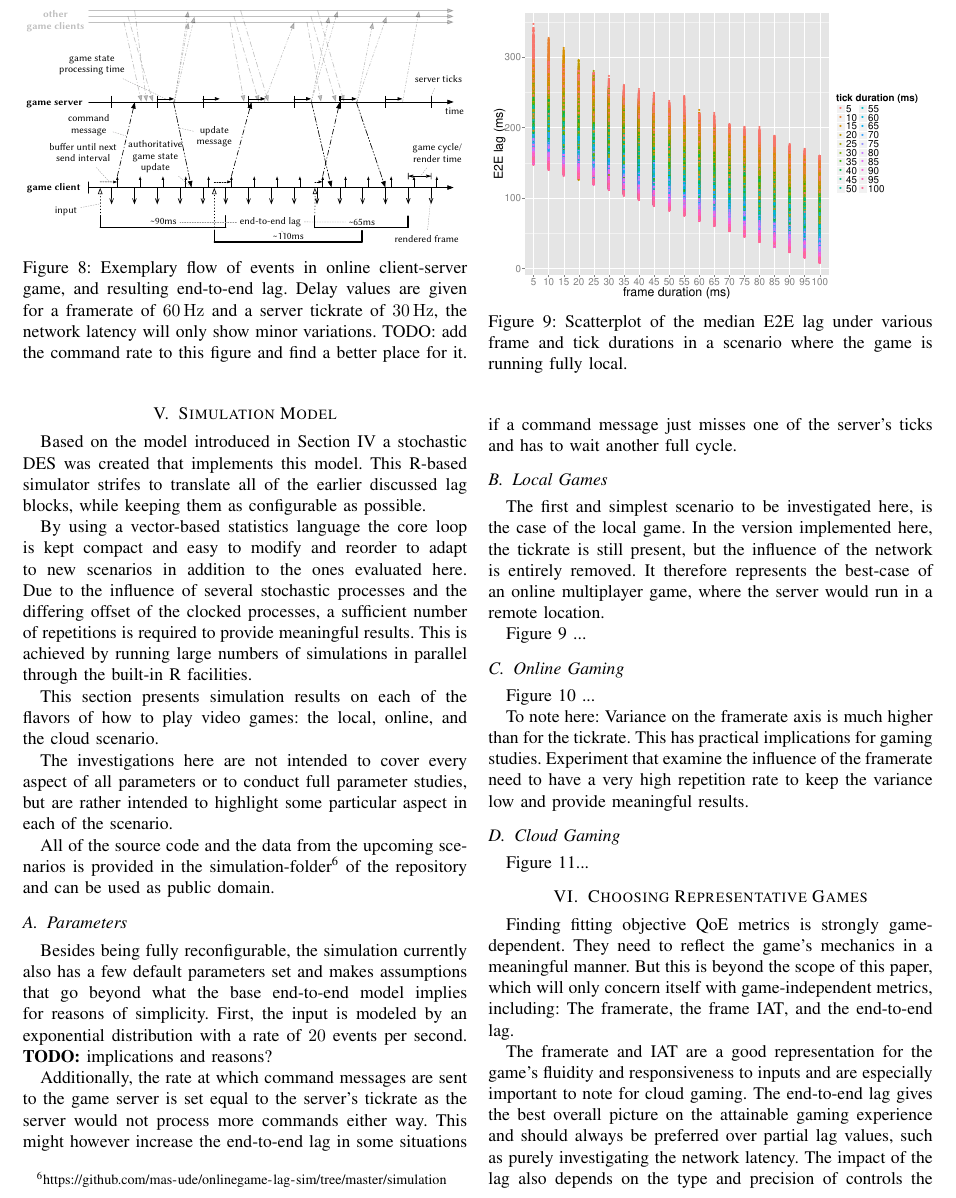
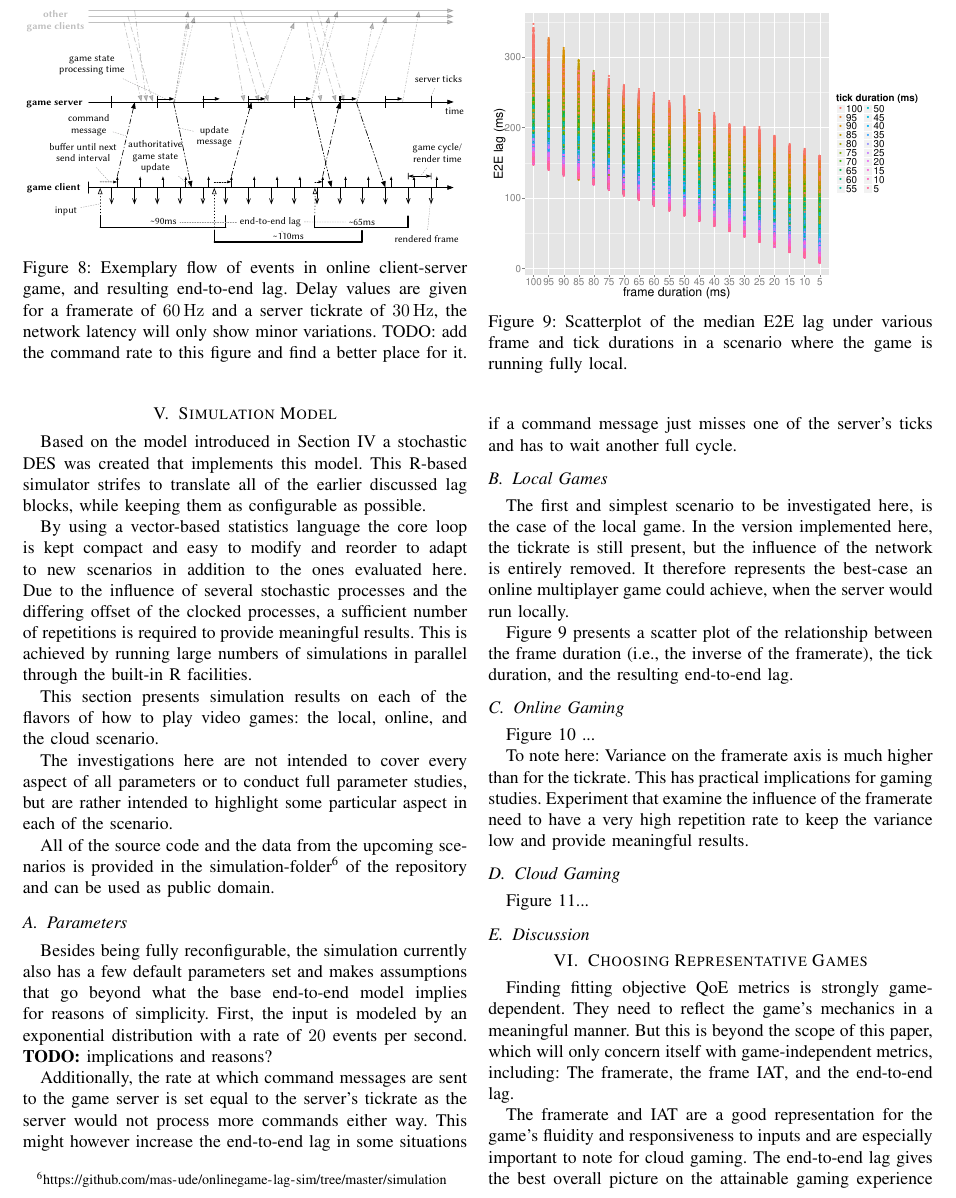
Before and after one commit to mas-ude/onlinegame-lag-sim, a LaTeX paper (paper/paper.tex, which reads paper/simulation.tex): part of page 6 of 8, cut so that both start at the same text. Compiled offline with XeLaTeX.

Commit message:
inverted (corrected) the axis and color labels on the newless scatter

```diff
--- a/paper/simulation.tex
+++ b/paper/simulation.tex
@@ -25,7 +25,7 @@ Additionally, the rate at which command messages are sent to the game server is
 %%%%%%%%%%%%%%%%%%%%%%%%%%%%%%%%%%%%%%%%%%%%%%%%%%%%%%%%%%%%%%%%%%%%%%%%%%%%%%%%
 \subsection{Local Games}
 
-The first and simplest scenario to be investigated here, is the case of the local game. In the version implemented here, the tickrate is still present, but the influence of the network is entirely removed. It therefore represents the best-case of an online multiplayer game, where the server would run in a remote location.
+The first and simplest scenario to be investigated here, is the case of the local game. In the version implemented here, the tickrate is still present, but the influence of the network is entirely removed. It therefore represents the best-case an online multiplayer game could achieve, when the server would run locally.
 
 \begin{figure}[!t]
 	\centering
@@ -34,7 +34,7 @@ The first and simplest scenario to be investigated here, is the case of the loca
 \label{fig:nwless-scatter}
 \end{figure}
 
-Figure~\ref{fig:nwless-scatter} ...
+Figure~\ref{fig:nwless-scatter} presents a scatter plot of the relationship between the frame duration (i.e., the inverse of the framerate), the tick duration, and the resulting end-to-end lag.
 
 
 
@@ -67,6 +67,9 @@ To note here: Variance on the framerate axis is much higher than for the tickrat
 
 Figure~\ref{fig:cloud-e2e-delay-sim}...
 
+
+%%%%%%%%%%%%%%%%%%%%%%%%%%%%%%%%%%%%%%%%%%%%%%%%%%%%%%%%%%%%%%%%%%%%%%%%%%%%%%%%
+\subsection{Discussion}
 
 
 
```
Also changed, not shown: simulation/visualization/nwless-onlinegame-1000rounds.pdf, 1 other file.
